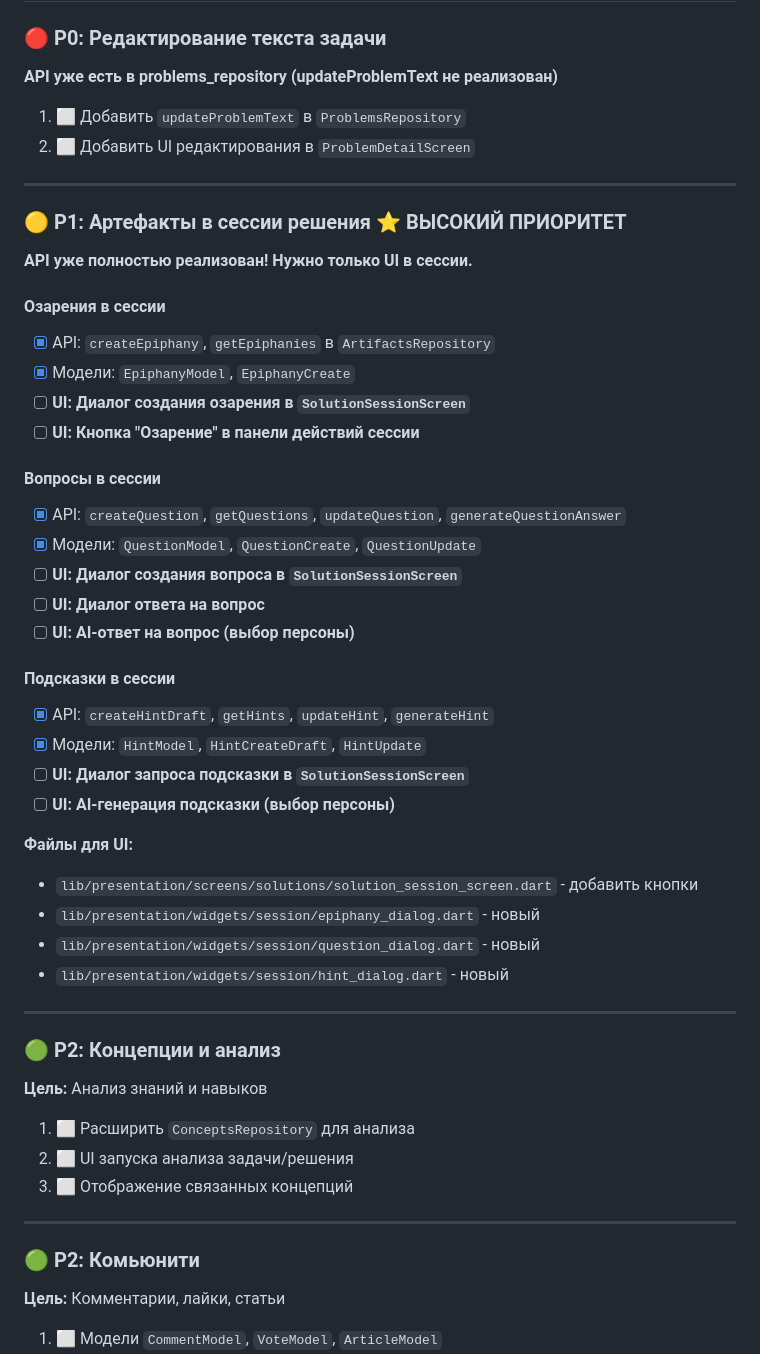
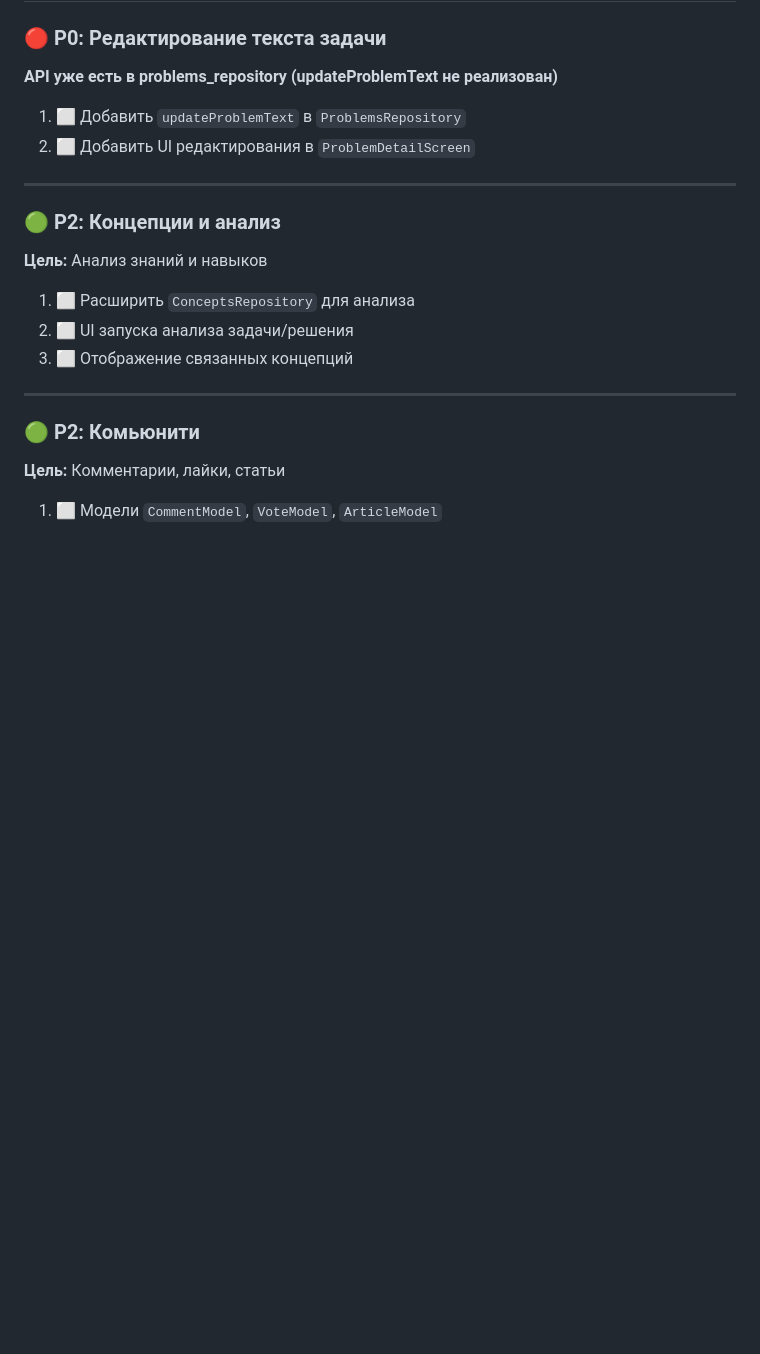
Before and after one commit to NikasAl/lezhandr, a Markdown page: docs/IMPLEMENTATION_PLAN.md, the part around one of its changes. Drawn GitHub-style; blank space fills up the shorter version.

Commit message:
docs: P1 задачи реализованы - артефакты в сессии (озарения, вопросы, подсказки)

```diff
--- a/docs/IMPLEMENTATION_PLAN.md
+++ b/docs/IMPLEMENTATION_PLAN.md
@@ -63,36 +63,6 @@ _Последнее обновление: 2025-01-16_
 
 1. ⬜ Добавить `updateProblemText` в `ProblemsRepository`
 2. ⬜ Добавить UI редактирования в `ProblemDetailScreen`
-
----
-
-### 🟡 P1: Артефакты в сессии решения ⭐ ВЫСОКИЙ ПРИОРИТЕТ
-**API уже полностью реализован! Нужно только UI в сессии.**
-
-#### Озарения в сессии
-- [x] API: `createEpiphany`, `getEpiphanies` в `ArtifactsRepository`
-- [x] Модели: `EpiphanyModel`, `EpiphanyCreate`
-- [ ] **UI: Диалог создания озарения в `SolutionSessionScreen`**
-- [ ] **UI: Кнопка "Озарение" в панели действий сессии**
-
-#### Вопросы в сессии
-- [x] API: `createQuestion`, `getQuestions`, `updateQuestion`, `generateQuestionAnswer`
-- [x] Модели: `QuestionModel`, `QuestionCreate`, `QuestionUpdate`
-- [ ] **UI: Диалог создания вопроса в `SolutionSessionScreen`**
-- [ ] **UI: Диалог ответа на вопрос**
-- [ ] **UI: AI-ответ на вопрос (выбор персоны)**
-
-#### Подсказки в сессии
-- [x] API: `createHintDraft`, `getHints`, `updateHint`, `generateHint`
-- [x] Модели: `HintModel`, `HintCreateDraft`, `HintUpdate`
-- [ ] **UI: Диалог запроса подсказки в `SolutionSessionScreen`**
-- [ ] **UI: AI-генерация подсказки (выбор персоны)**
-
-**Файлы для UI:**
-- `lib/presentation/screens/solutions/solution_session_screen.dart` - добавить кнопки
-- `lib/presentation/widgets/session/epiphany_dialog.dart` - новый
-- `lib/presentation/widgets/session/question_dialog.dart` - новый
-- `lib/presentation/widgets/session/hint_dialog.dart` - новый
 
 ---
 
```
Also changed, not shown: other parts of docs/IMPLEMENTATION_PLAN.md (+13 -15 lines).
